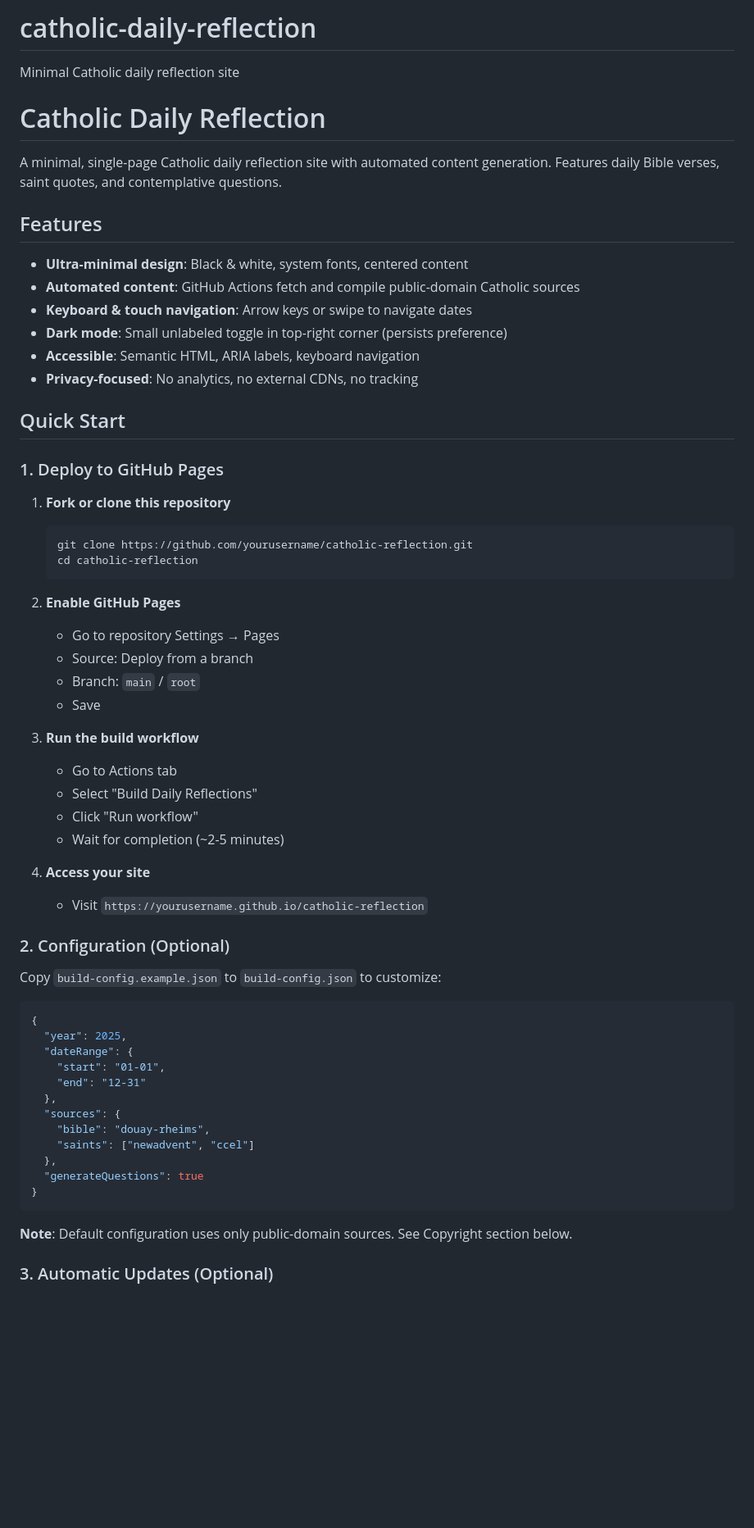
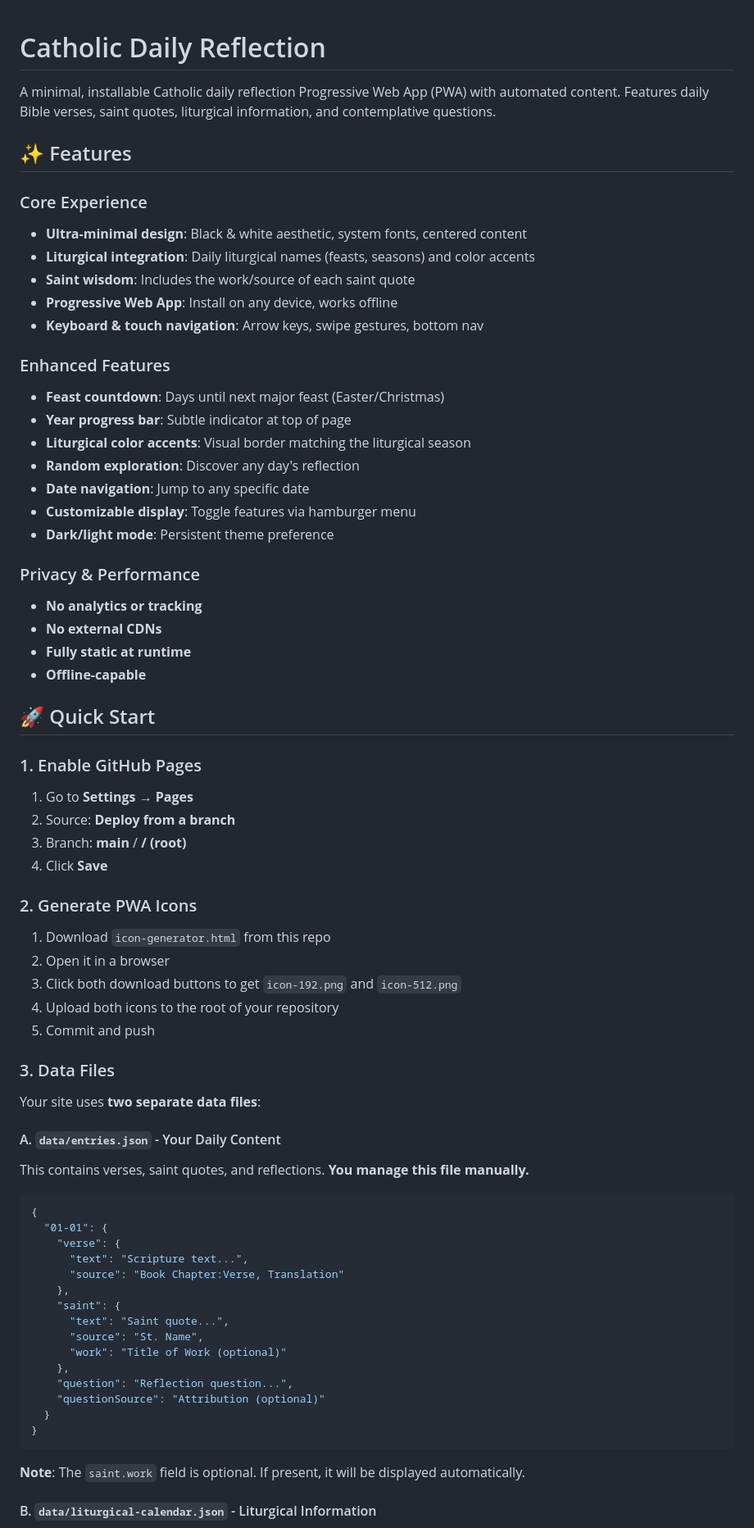
Before and after one commit to cathology/catholic-daily-reflection, a Markdown page: README.md, the part around one of its changes. Shown at 82% size. Drawn GitHub-style; blank space fills up the shorter version.

````diff
--- a/README.md
+++ b/README.md
@@ -1,64 +1,75 @@
-# catholic-daily-reflection
-Minimal Catholic daily reflection site
-
 # Catholic Daily Reflection
 
-A minimal, single-page Catholic daily reflection site with automated content generation. Features daily Bible verses, saint quotes, and contemplative questions.
+A minimal, installable Catholic daily reflection Progressive Web App (PWA) with automated content. Features daily Bible verses, saint quotes, liturgical information, and contemplative questions.
 
-## Features
+## ✨ Features
 
-- **Ultra-minimal design**: Black & white, system fonts, centered content
-- **Automated content**: GitHub Actions fetch and compile public-domain Catholic sources
-- **Keyboard & touch navigation**: Arrow keys or swipe to navigate dates
-- **Dark mode**: Small unlabeled toggle in top-right corner (persists preference)
-- **Accessible**: Semantic HTML, ARIA labels, keyboard navigation
-- **Privacy-focused**: No analytics, no external CDNs, no tracking
+### Core Experience
+- **Ultra-minimal design**: Black & white aesthetic, system fonts, centered content
+- **Liturgical integration**: Daily liturgical names (feasts, seasons) and color accents
+- **Saint wisdom**: Includes the work/source of each saint quote
+- **Progressive Web App**: Install on any device, works offline
+- **Keyboard & touch navigation**: Arrow keys, swipe gestures, bottom nav
 
-## Quick Start
+### Enhanced Features
+- **Feast countdown**: Days until next major feast (Easter/Christmas)
+- **Year progress bar**: Subtle indicator at top of page
+- **Liturgical color accents**: Visual border matching the liturgical season
+- **Random exploration**: Discover any day's reflection
+- **Date navigation**: Jump to any specific date
+- **Customizable display**: Toggle features via hamburger menu
+- **Dark/light mode**: Persistent theme preference
 
-### 1. Deploy to GitHub Pages
+### Privacy & Performance
+- **No analytics or tracking**
+- **No external CDNs**
+- **Fully static at runtime**
+- **Offline-capable**
 
-1. **Fork or clone this repository**
-   ```bash
-   git clone https://github.com/yourusername/catholic-reflection.git
-   cd catholic-reflection
-   ```
+## 🚀 Quick Start
 
-2. **Enable GitHub Pages**
-   - Go to repository Settings → Pages
-   - Source: Deploy from a branch
-   - Branch: `main` / `root`
-   - Save
+### 1. Enable GitHub Pages
 
-3. **Run the build workflow**
-   - Go to Actions tab
-   - Select "Build Daily Reflections"
-   - Click "Run workflow"
-   - Wait for completion (~2-5 minutes)
+1. Go to **Settings** → **Pages**
+2. Source: **Deploy from a branch**
+3. Branch: **main** / **/ (root)**
+4. Click **Save**
 
-4. **Access your site**
-   - Visit `https://yourusername.github.io/catholic-reflection`
+### 2. Generate PWA Icons
 
-### 2. Configuration (Optional)
+1. Download `icon-generator.html` from this repo
+2. Open it in a browser
+3. Click both download buttons to get `icon-192.png` and `icon-512.png`
+4. Upload both icons to the root of your repository
+5. Commit and push
 
-Copy `build-config.example.json` to `build-config.json` to customize:
+### 3. Data Files
+
+Your site uses **two separate data files**:
+
+#### A. `data/entries.json` - Your Daily Content
+
+This contains verses, saint quotes, and reflections. **You manage this file manually.**
 
 ```json
 {
-  "year": 2025,
-  "dateRange": {
-    "start": "01-01",
-    "end": "12-31"
-  },
-  "sources": {
-    "bible": "douay-rheims",
-    "saints": ["newadvent", "ccel"]
-  },
-  "generateQuestions": true
+  "01-01": {
+    "verse": {
+      "text": "Scripture text...",
+      "source": "Book Chapter:Verse, Translation"
+    },
+    "saint": {
+      "text": "Saint quote...",
+      "source": "St. Name",
+      "work": "Title of Work (optional)"
+    },
+    "question": "Reflection question...",
+    "questionSource": "Attribution (optional)"
+  }
 }
 ```
 
-**Note**: Default configuration uses only public-domain sources. See Copyright section below.
+**Note**: The `saint.work` field is optional. If present, it will be displayed automatically.
 
-### 3. Automatic Updates (Optional)
+#### B. `data/liturgical-calendar.json` - Liturgical Information
 
````
Also changed, not shown: other parts of README.md (+204 -165 lines).
